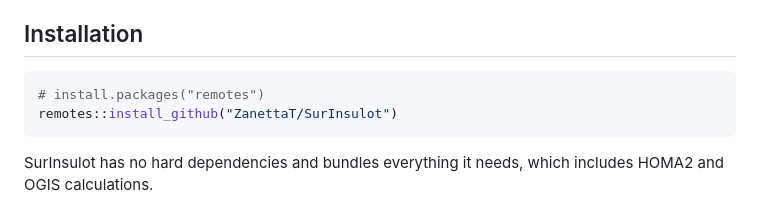
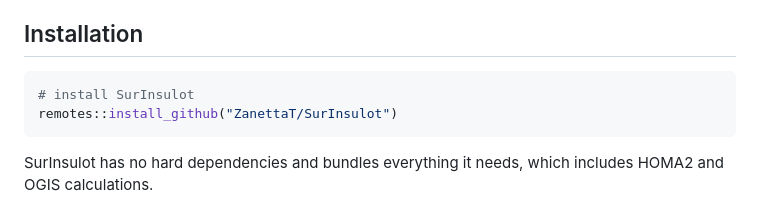
Before and after one commit to ZanettaT/SurInsulot, a Markdown page: README.md, the part around the change. Drawn GitHub-style.

````diff
--- a/README.md
+++ b/README.md
@@ -15,7 +15,7 @@ whole panel from a data frame.
 ## Installation
 
 ```r
-# install.packages("remotes")
+# install SurInsulot
 remotes::install_github("ZanettaT/SurInsulot")
 ```
 
````
